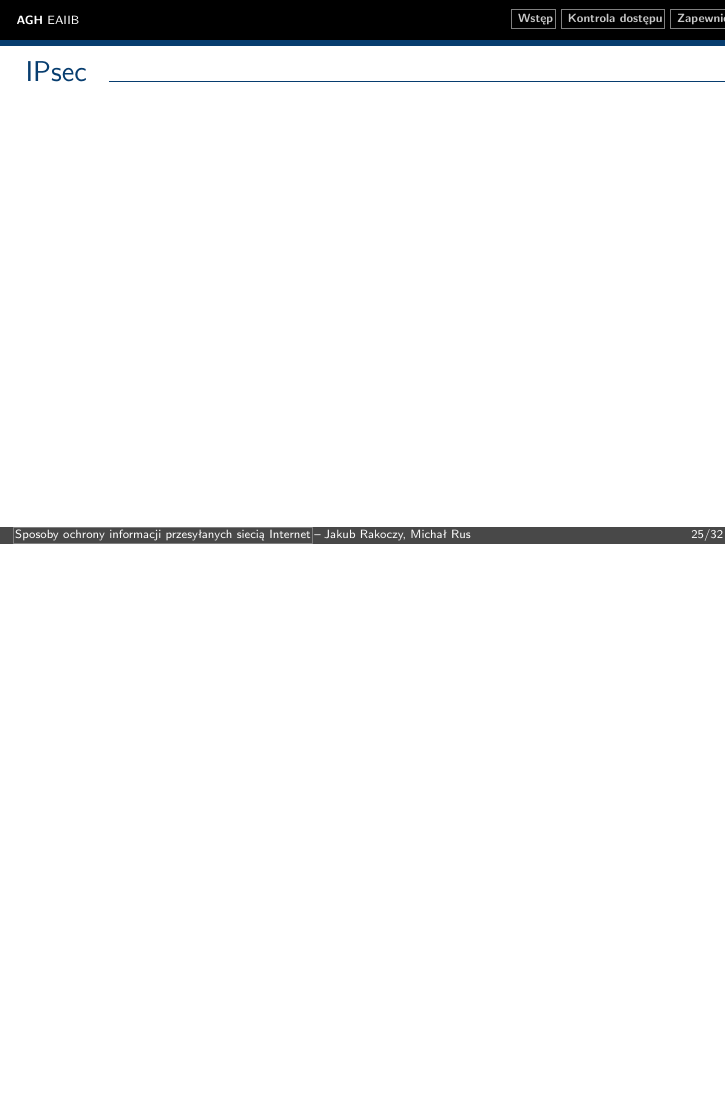
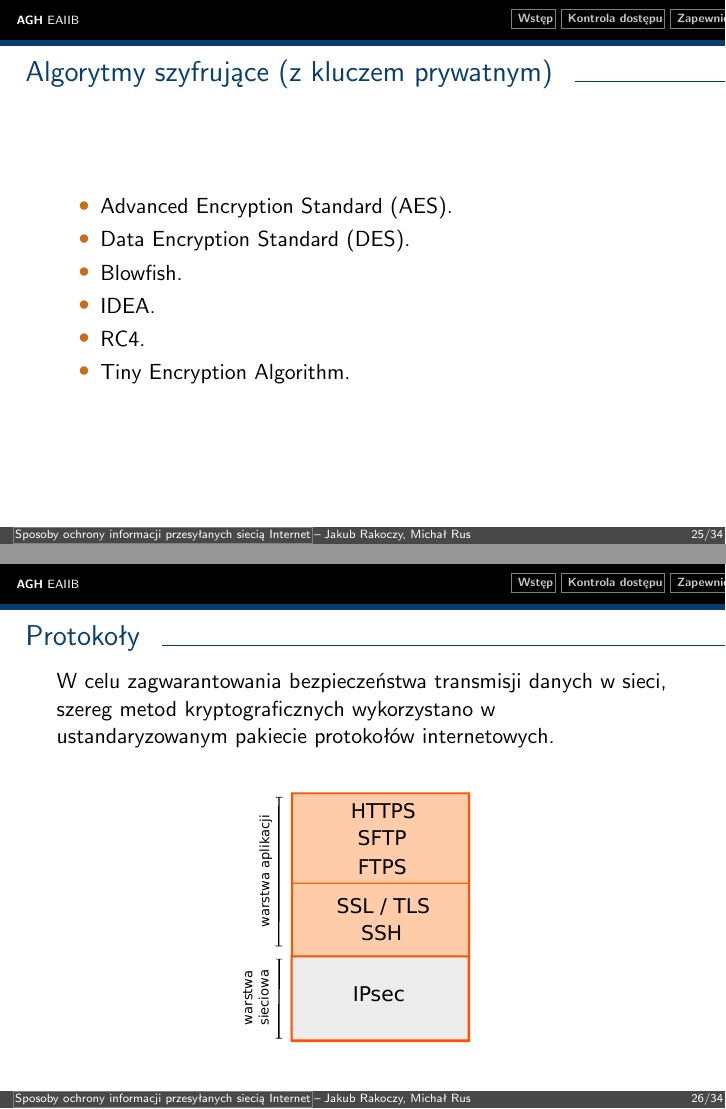
Before and after one commit to jrakoczy/isec, LaTeX slides (main.tex, which reads encryption.tex): page 25 of 32 before the commit and pages 25 and 26 of 34 after it, the two joined at a grey line, the shorter picture padded with empty space. Compiled offline with pdfLaTeX.

Commit message:
Add general protocols information

```diff
--- a/encryption.tex
+++ b/encryption.tex
@@ -27,7 +27,7 @@
 		\includegraphics[height=0.25\paperwidth]{images/pub-key-sign.png}
 \end{frame}
 
-\begin{frame}{Algorytmy szyfrujące}
+\begin{frame}{Algorytmy szyfrujące (z kluczem publicznym)}
 	\begin{itemize}
 		\item Digital Signature Algorithm (DSA).
 		\item ElGamal.
@@ -37,7 +37,26 @@
 	\end{itemize}
 \end{frame}
 
+\begin{frame}{Algorytmy szyfrujące (z kluczem prywatnym)}
+	\begin{itemize}
+		\item Advanced Encryption Standard (AES).
+		\item Data Encryption Standard (DES).
+		\item Blowfish.
+		\item IDEA.
+		\item RC4.
+		\item Tiny Encryption Algorithm.
+	\end{itemize}
+\end{frame}
+
 \subsection{Protokoły}
+
+\begin{frame}{Protokoły}
+	W celu zagwarantowania bezpieczeństwa transmisji danych w sieci, szereg metod kryptograficznych wykorzystano w ustandaryzowanym pakiecie protokołów internetowych.
+	\begin{center}
+		\includegraphics[height=0.4\paperwidth]{images/protocols.pdf}
+	\end{center}
+
+\end{frame}
 
 \begin{frame}{IPsec}
 
```
Also changed, not shown: images/protocols.pdf (added).
